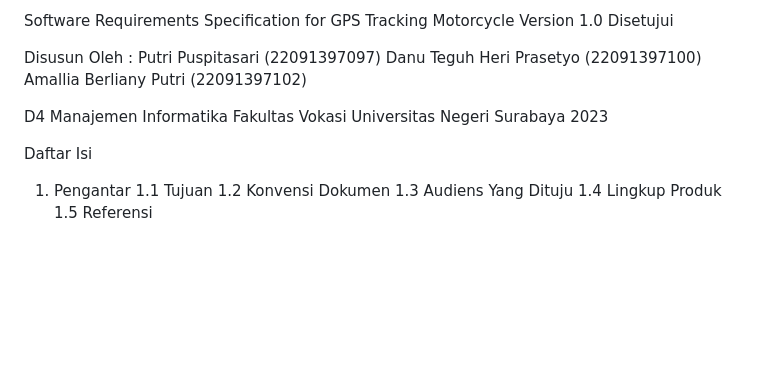
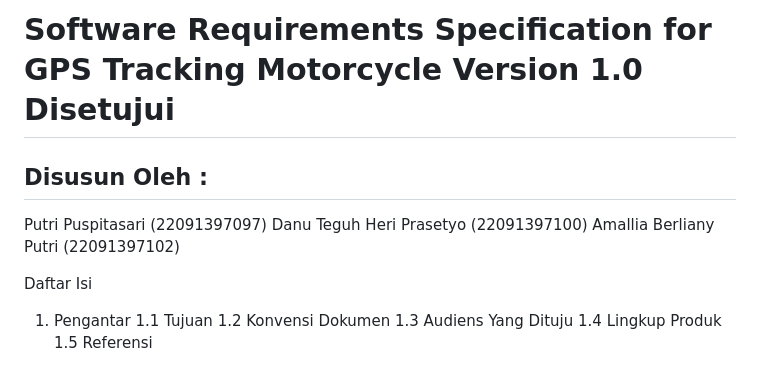
Before and after one commit to putripuspita240/gps-tracking, a Markdown page: README.md, the part around the change. Drawn GitHub-style; blank space fills up the shorter version.

```diff
--- a/README.md
+++ b/README.md
@@ -1,14 +1,9 @@
-Software Requirements Specification for GPS Tracking Motorcycle Version 1.0 Disetujui
+# Software Requirements Specification for GPS Tracking Motorcycle Version 1.0 Disetujui
 
-Disusun Oleh :
+## Disusun Oleh :
 Putri Puspitasari (22091397097)
 Danu Teguh Heri Prasetyo (22091397100)
 Amallia Berliany Putri (22091397102)
-
-D4 Manajemen Informatika
-Fakultas Vokasi Universitas Negeri Surabaya
-2023
-
 
 Daftar Isi
 1.	Pengantar
```
